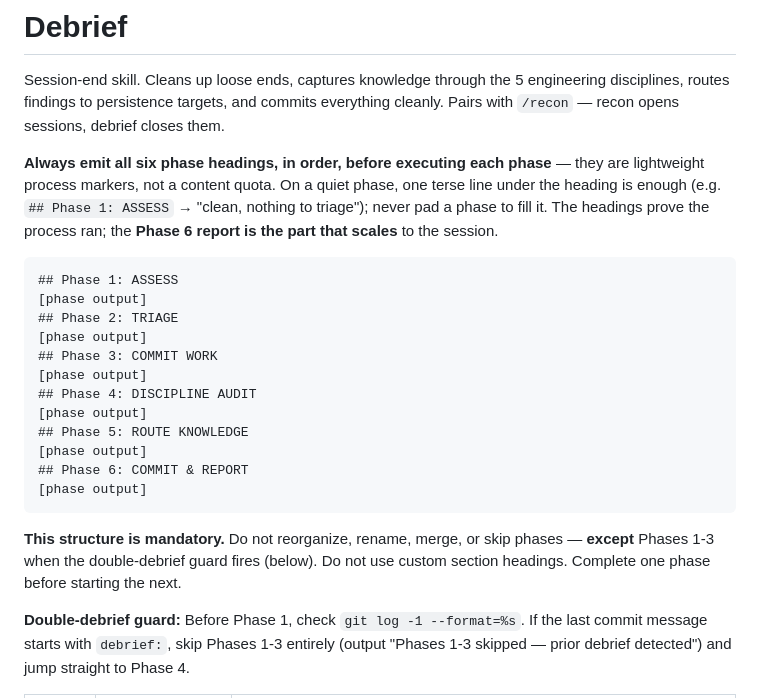
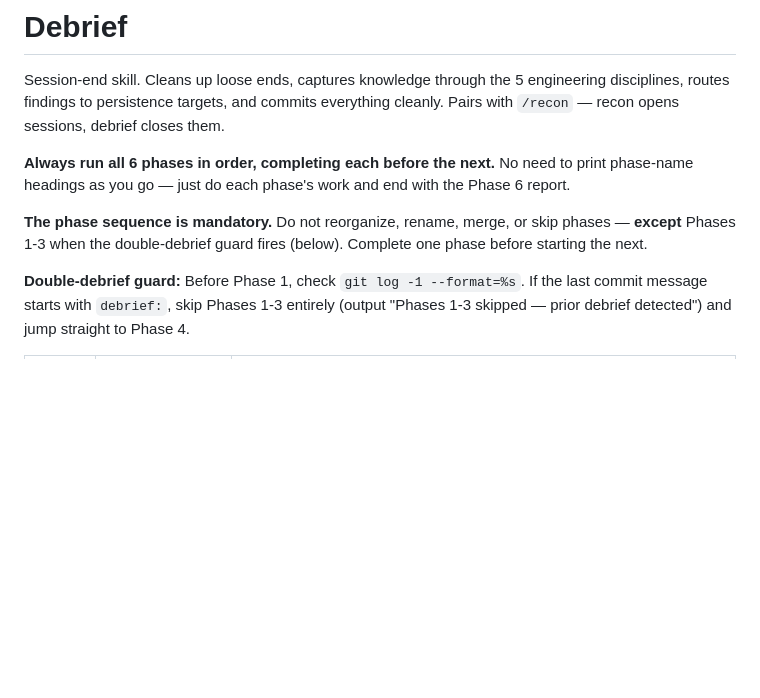
Before and after one commit to Quigleybits/custom_claude_skills, a Markdown page: skills/debrief/SKILL.md, the part around the change. GitHub-like rendering; blank space fills up the shorter version.

Commit message:
refactor(debrief): drop the unfollowed phase-heading mandate
The live 0.2.0 run (Hymn_core) executed every phase correctly but ignored the 'emit all six headings' instruction, and the headingless report was cleaner. An instruction the model reliably skips is dead text. Removed it; kept the phase sequence, double-debrief guard, adaptive report, and pathspec discipline. Eval #29 drops its heading clause.

Co-Authored-By: Claude Opus 4.8 (1M context) <noreply@anthropic.com>

````diff
--- a/skills/debrief/SKILL.md
+++ b/skills/debrief/SKILL.md
@@ -7,24 +7,9 @@ description: "Use when ending a work session to clean up loose ends, capture kno
 
 Session-end skill. Cleans up loose ends, captures knowledge through the 5 engineering disciplines, routes findings to persistence targets, and commits everything cleanly. Pairs with `/recon` — recon opens sessions, debrief closes them.
 
-**Always emit all six phase headings, in order, before executing each phase** — they are lightweight process markers, not a content quota. On a quiet phase, one terse line under the heading is enough (e.g. `## Phase 1: ASSESS` → "clean, nothing to triage"); never pad a phase to fill it. The headings prove the process ran; the **Phase 6 report is the part that scales** to the session.
+**Always run all 6 phases in order, completing each before the next.** No need to print phase-name headings as you go — just do each phase's work and end with the Phase 6 report.
 
-```
-## Phase 1: ASSESS
-[phase output]
-## Phase 2: TRIAGE
-[phase output]
-## Phase 3: COMMIT WORK
-[phase output]
-## Phase 4: DISCIPLINE AUDIT
-[phase output]
-## Phase 5: ROUTE KNOWLEDGE
-[phase output]
-## Phase 6: COMMIT & REPORT
-[phase output]
-```
-
-**This structure is mandatory.** Do not reorganize, rename, merge, or skip phases — **except** Phases 1-3 when the double-debrief guard fires (below). Do not use custom section headings. Complete one phase before starting the next.
+**The phase sequence is mandatory.** Do not reorganize, rename, merge, or skip phases — **except** Phases 1-3 when the double-debrief guard fires (below). Complete one phase before starting the next.
 
 **Double-debrief guard:** Before Phase 1, check `git log -1 --format=%s`. If the last commit message starts with `debrief:`, skip Phases 1-3 entirely (output "Phases 1-3 skipped — prior debrief detected") and jump straight to Phase 4.
 
````
Also changed, not shown: skills/debrief/behavioral-eval.md (+1 -1 lines).
